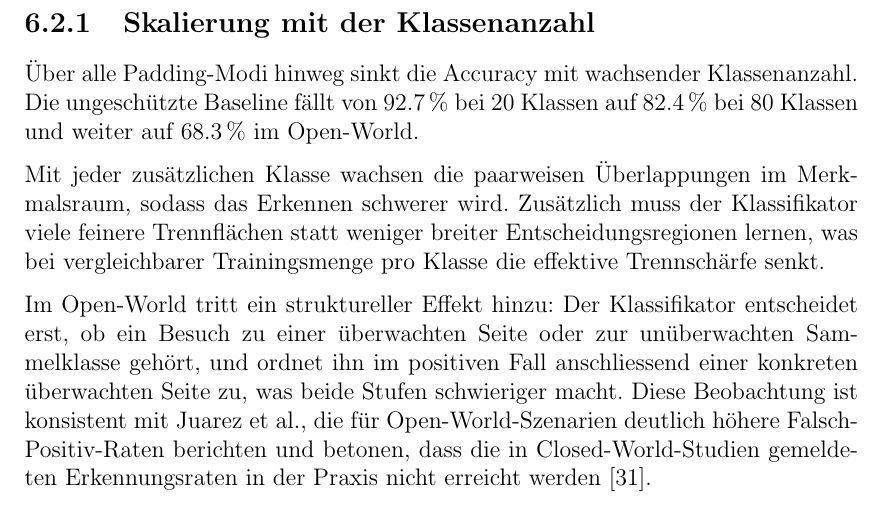
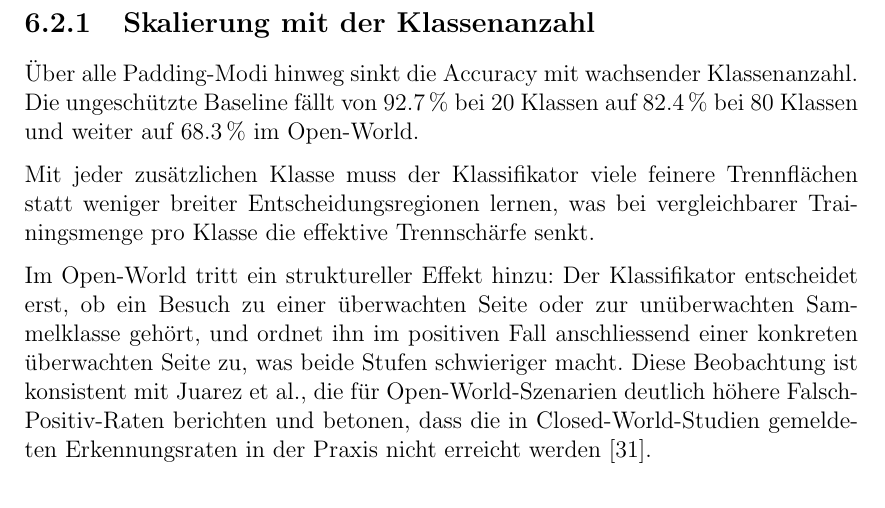
Before and after one commit to OliverStaub/BachelorThesis, a LaTeX thesis (src/thesis/hslu_thesis.tex, which reads src/thesis/chapters/06_validation_und_evaluation.tex): part of page 48 of 78, cut so that both start at the same text. Compiled offline with pdfLaTeX.

Commit message:
save work

```diff
--- a/src/thesis/chapters/06_validation_und_evaluation.tex
+++ b/src/thesis/chapters/06_validation_und_evaluation.tex
@@ -57,8 +57,7 @@ Der Versuchsaufbau wird auf Basis dieser Kontrollen als valide angesehen.
 Über alle Padding-Modi hinweg sinkt die Accuracy mit wachsender Klassenanzahl.
 Die ungeschützte Baseline fällt von 92.7\,\% bei 20 Klassen auf 82.4\,\% bei 80 Klassen und weiter auf 68.3\,\% im Open-World.
 
-Mit jeder zusätzlichen Klasse wachsen die paarweisen Überlappungen im Merkmalsraum, sodass das Erkennen schwerer wird.
-Zusätzlich muss der Klassifikator viele feinere Trennflächen statt weniger breiter Entscheidungsregionen lernen, was bei vergleichbarer Trainingsmenge pro Klasse die effektive Trennschärfe senkt.
+Mit jeder zusätzlichen Klasse muss der Klassifikator viele feinere Trennflächen statt weniger breiter Entscheidungsregionen lernen, was bei vergleichbarer Trainingsmenge pro Klasse die effektive Trennschärfe senkt.
 
 Im Open-World tritt ein struktureller Effekt hinzu: Der Klassifikator entscheidet erst, ob ein Besuch zu einer überwachten Seite oder zur unüberwachten Sammelklasse gehört, und ordnet ihn im positiven Fall anschliessend einer konkreten überwachten Seite zu, was beide Stufen schwieriger macht.
 Diese Beobachtung ist konsistent mit Juarez et al., die für Open-World-Szenarien deutlich höhere Falsch-Positiv-Raten berichten und betonen, dass die in Closed-World-Studien gemeldeten Erkennungsraten in der Praxis nicht erreicht werden~\cite{juarez2014critical}.
```
